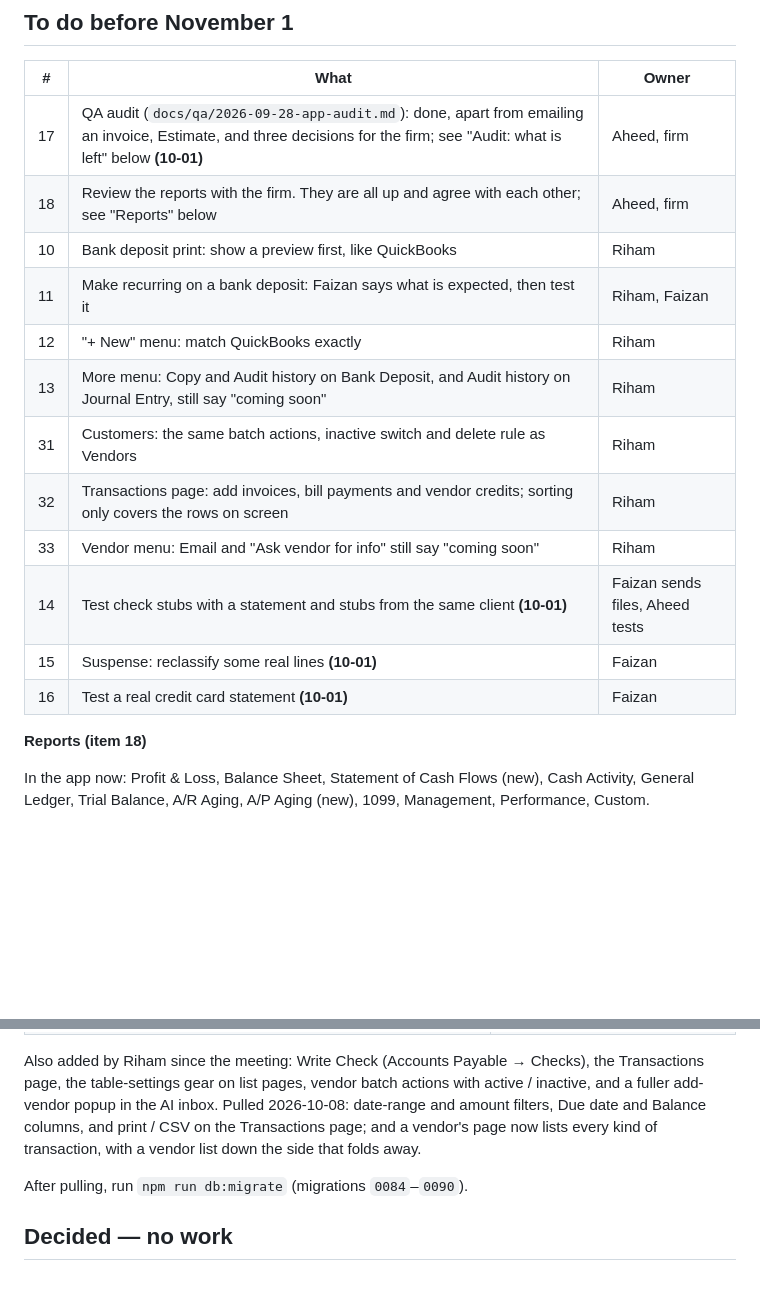
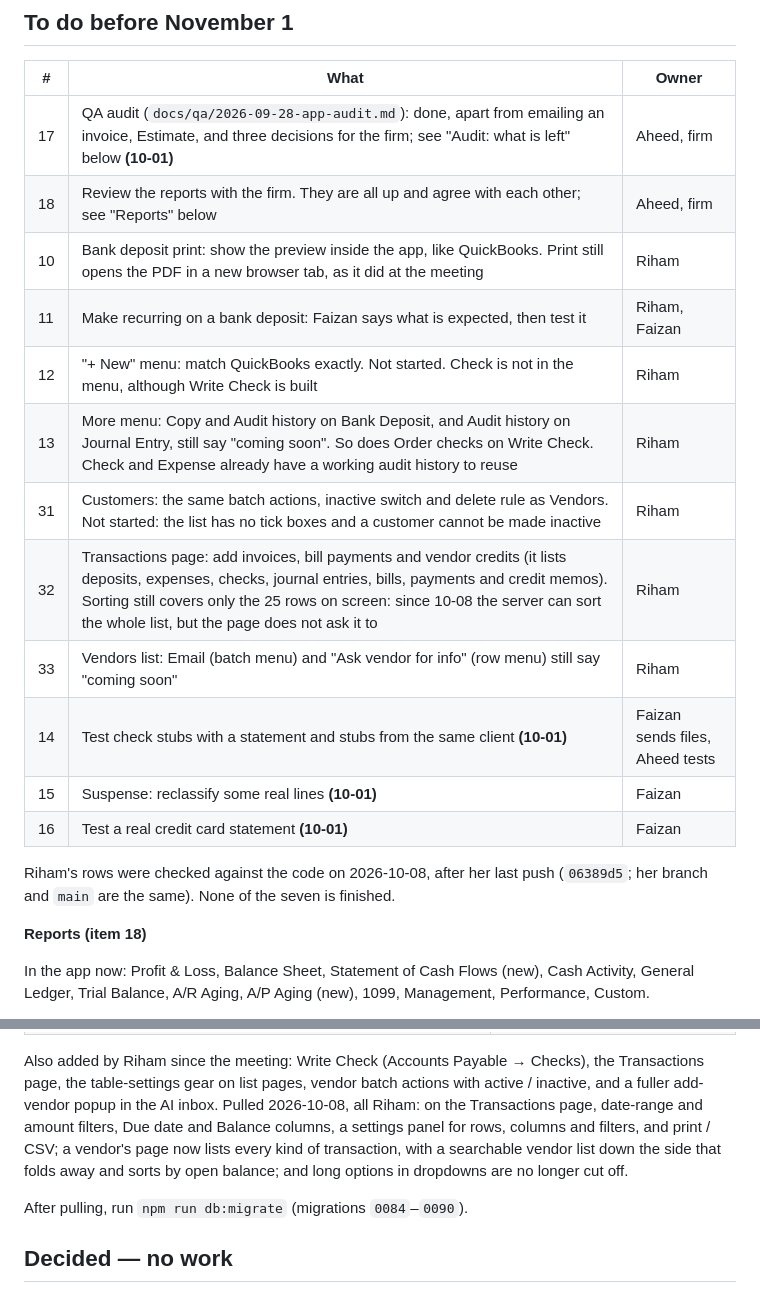
Before and after one commit to aheedk/accounting-app, a Markdown page: docs/meetings/2026-10-05-follow-ups.md, 2 parts joined by grey strips. Drawn GitHub-style; blank space fills up the shorter version.

Commit message:
docs(meetings): Riham's to-do rows checked against the code
Each of her seven open items was checked in the code after her 10-08 push
rather than taken from the notes. None is finished; the rows now say what
is actually there (the Transactions page's seven types and its half-wired
sorting, Check missing from the + New menu, the controls that still say
"coming soon"), and the list of what she added is complete.

Co-Authored-By: Claude Opus 5.5 <noreply@anthropic.com>

```diff
--- a/docs/meetings/2026-10-05-follow-ups.md
+++ b/docs/meetings/2026-10-05-follow-ups.md
@@ -13,16 +13,19 @@ over from the previous meeting. Aheed's demo walkthrough is at the bottom.
 |---|---|---|
 | 17 | QA audit (`docs/qa/2026-09-28-app-audit.md`): done, apart from emailing an invoice, Estimate, and three decisions for the firm; see "Audit: what is left" below **(10-01)** | Aheed, firm |
 | 18 | Review the reports with the firm. They are all up and agree with each other; see "Reports" below | Aheed, firm |
-| 10 | Bank deposit print: show a preview first, like QuickBooks | Riham |
+| 10 | Bank deposit print: show the preview inside the app, like QuickBooks. Print still opens the PDF in a new browser tab, as it did at the meeting | Riham |
 | 11 | Make recurring on a bank deposit: Faizan says what is expected, then test it | Riham, Faizan |
-| 12 | "+ New" menu: match QuickBooks exactly | Riham |
-| 13 | More menu: Copy and Audit history on Bank Deposit, and Audit history on Journal Entry, still say "coming soon" | Riham |
-| 31 | Customers: the same batch actions, inactive switch and delete rule as Vendors | Riham |
-| 32 | Transactions page: add invoices, bill payments and vendor credits; sorting only covers the rows on screen | Riham |
-| 33 | Vendor menu: Email and "Ask vendor for info" still say "coming soon" | Riham |
+| 12 | "+ New" menu: match QuickBooks exactly. Not started. Check is not in the menu, although Write Check is built | Riham |
+| 13 | More menu: Copy and Audit history on Bank Deposit, and Audit history on Journal Entry, still say "coming soon". So does Order checks on Write Check. Check and Expense already have a working audit history to reuse | Riham |
+| 31 | Customers: the same batch actions, inactive switch and delete rule as Vendors. Not started: the list has no tick boxes and a customer cannot be made inactive | Riham |
+| 32 | Transactions page: add invoices, bill payments and vendor credits (it lists deposits, expenses, checks, journal entries, bills, payments and credit memos). Sorting still covers only the 25 rows on screen: since 10-08 the server can sort the whole list, but the page does not ask it to | Riham |
+| 33 | Vendors list: Email (batch menu) and "Ask vendor for info" (row menu) still say "coming soon" | Riham |
 | 14 | Test check stubs with a statement and stubs from the same client **(10-01)** | Faizan sends files, Aheed tests |
 | 15 | Suspense: reclassify some real lines **(10-01)** | Faizan |
 | 16 | Test a real credit card statement **(10-01)** | Faizan |
+
+Riham's rows were checked against the code on 2026-10-08, after her last push
+(`06389d5`; her branch and `main` are the same). None of the seven is finished.
 
 **Reports (item 18)**
 
@@ -158,9 +161,11 @@ Features the audit listed as missing (part of item 17), all Aheed:
 Also added by Riham since the meeting: Write Check (Accounts Payable → Checks),
 the Transactions page, the table-settings gear on list pages, vendor batch
 actions with active / inactive, and a fuller add-vendor popup in the AI inbox.
-Pulled 2026-10-08: date-range and amount filters, Due date and Balance columns,
-and print / CSV on the Transactions page; and a vendor's page now lists every
-kind of transaction, with a vendor list down the side that folds away.
+Pulled 2026-10-08, all Riham: on the Transactions page, date-range and amount
+filters, Due date and Balance columns, a settings panel for rows, columns and
+filters, and print / CSV; a vendor's page now lists every kind of transaction, with
+a searchable vendor list down the side that folds away and sorts by open balance;
+and long options in dropdowns are no longer cut off.
 
 After pulling, run `npm run db:migrate` (migrations `0084`–`0090`).
 
```
